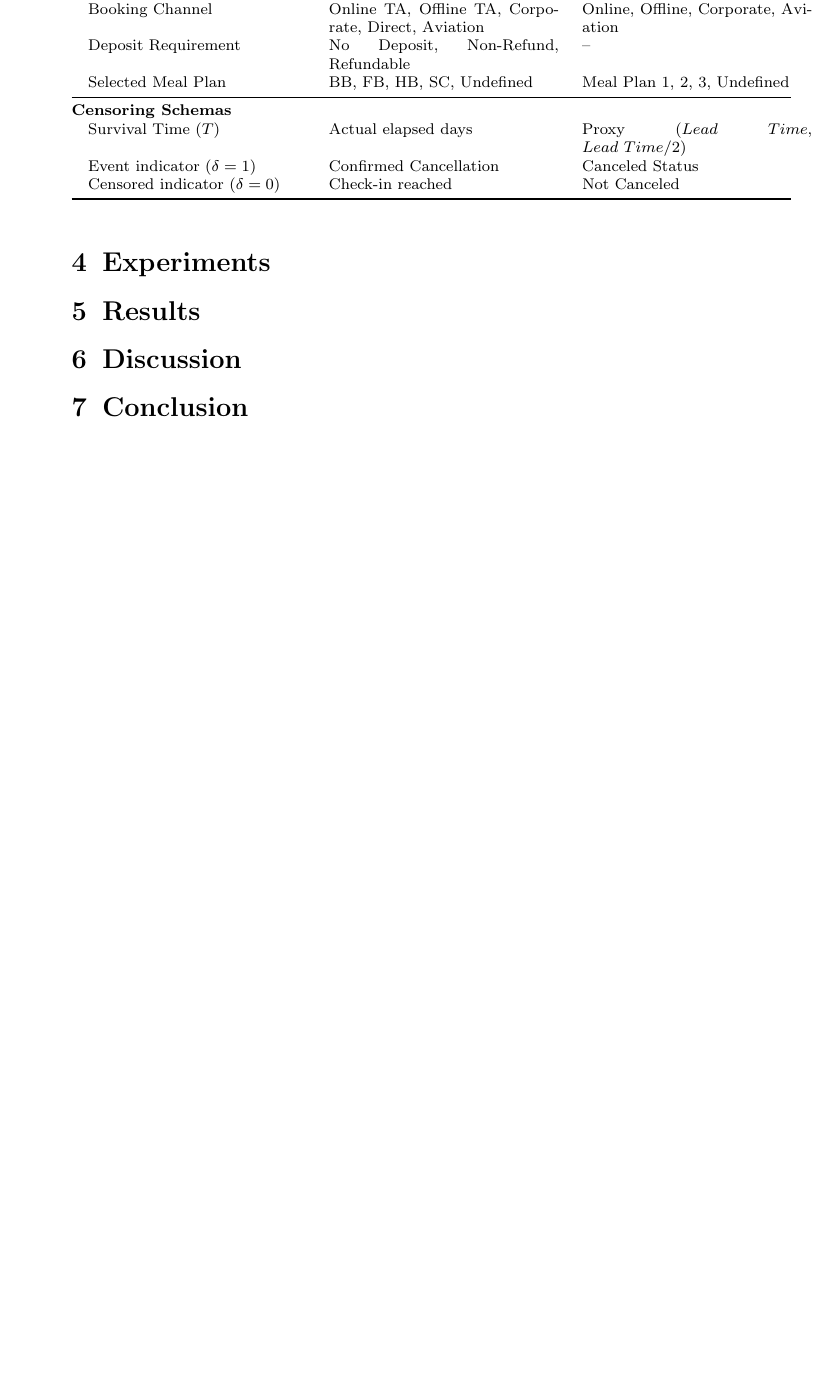
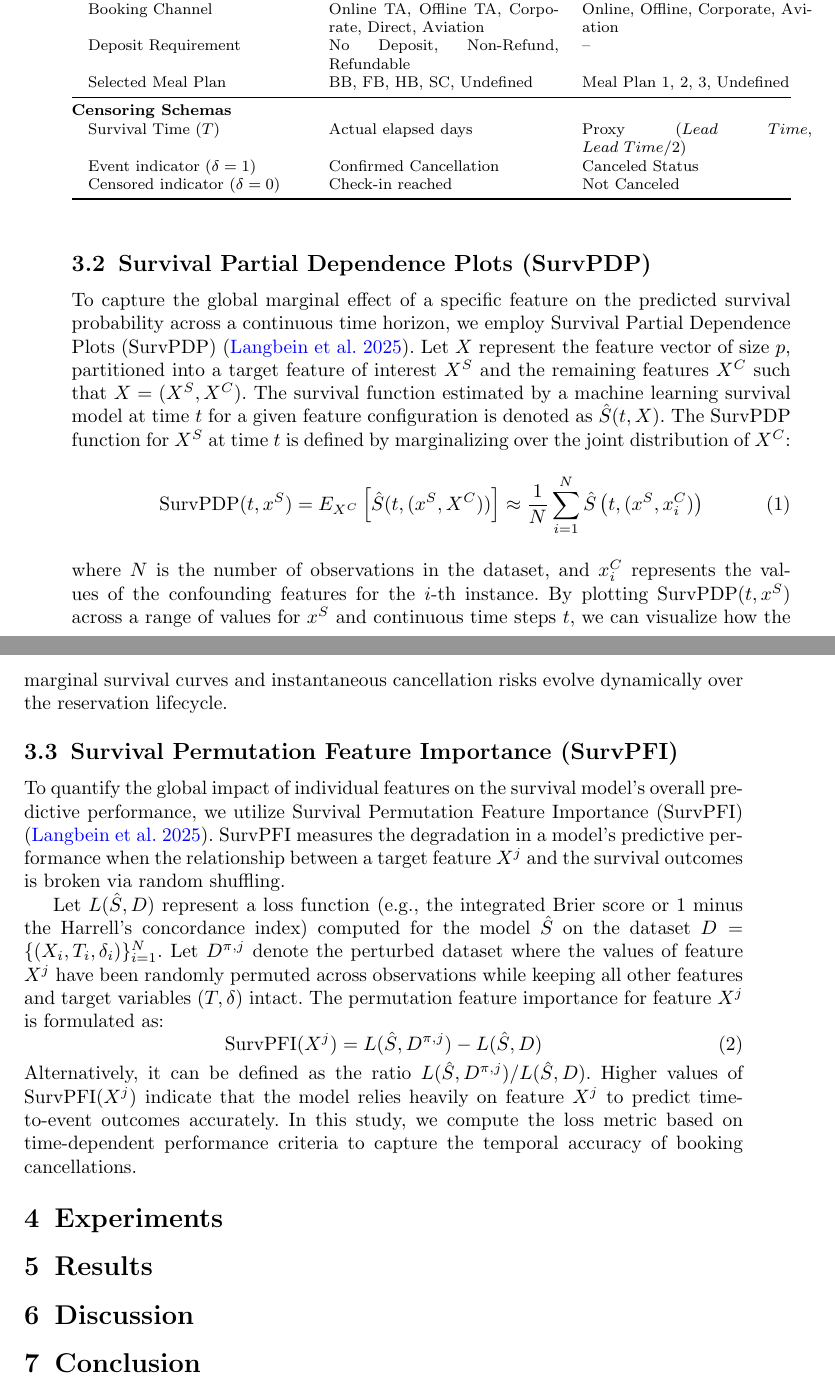
Before and after one commit to mcavs/explainable-hotel-booking-cancellation-predictive-models, a LaTeX paper (latex/sn-article.tex): part of page 6 of 9 before the commit and two parts of pages 6 and 7 of 10 after it, the two joined at a grey line, cut so that both start at the same text, the shorter picture padded with empty space. Compiled offline with pdfLaTeX.

Commit message:
Add SurvPDP and SurvPFI subsections to Methodology section

```diff
--- a/latex/sn-article.tex
+++ b/latex/sn-article.tex
@@ -218,11 +218,21 @@ Attribute / Dimension & Dataset 1 \citep{antonio2019data} & Dataset 2 \citep{raz
 \quad Censored indicator ($\delta=0$) & Check-in reached & Not Canceled \\
 \bottomrule
 \end{tabular*}
-\end{table}
+\end{table}\subsection{Survival Partial Dependence Plots (SurvPDP)}
+To capture the global marginal effect of a specific feature on the predicted survival probability across a continuous time horizon, we employ Survival Partial Dependence Plots (SurvPDP) \citep{langbein2025interpretable}. Let $X$ represent the feature vector of size $p$, partitioned into a target feature of interest $X^S$ and the remaining features $X^C$ such that $X = (X^S, X^C)$. The survival function estimated by a machine learning survival model at time $t$ for a given feature configuration is denoted as $\hat{S}(t, X)$. The SurvPDP function for $X^S$ at time $t$ is defined by marginalizing over the joint distribution of $X^C$:
+\begin{equation}
+\text{SurvPDP}(t, x^S) = E_{X^C} \left[ \hat{S}(t, (x^S, X^C)) \right] \approx \frac{1}{N} \sum_{i=1}^N \hat{S}\left(t, (x^S, x_i^C)\right)
+\end{equation}
+where $N$ is the number of observations in the dataset, and $x_i^C$ represents the values of the confounding features for the $i$-th instance. By plotting $\text{SurvPDP}(t, x^S)$ across a range of values for $x^S$ and continuous time steps $t$, we can visualize how the marginal survival curves and instantaneous cancellation risks evolve dynamically over the reservation lifecycle.
 
+\subsection{Survival Permutation Feature Importance (SurvPFI)}
+To quantify the global impact of individual features on the survival model's overall predictive performance, we utilize Survival Permutation Feature Importance (SurvPFI) \citep{langbein2025interpretable}. SurvPFI measures the degradation in a model's predictive performance when the relationship between a target feature $X^j$ and the survival outcomes is broken via random shuffling.
 
-
-
+Let $L(\hat{S}, D)$ represent a loss function (e.g., the integrated Brier score or 1 minus the Harrell's concordance index) computed for the model $\hat{S}$ on the dataset $D = \{(X_i, T_i, \delta_i)\}_{i=1}^N$. Let $D^{\pi, j}$ denote the perturbed dataset where the values of feature $X^j$ have been randomly permuted across observations while keeping all other features and target variables $(T, \delta)$ intact. The permutation feature importance for feature $X^j$ is formulated as:
+\begin{equation}
+\text{SurvPFI}(X^j) = L(\hat{S}, D^{\pi, j}) - L(\hat{S}, D)
+\end{equation}
+Alternatively, it can be defined as the ratio $L(\hat{S}, D^{\pi, j}) / L(\hat{S}, D)$. Higher values of $\text{SurvPFI}(X^j)$ indicate that the model relies heavily on feature $X^j$ to predict time-to-event outcomes accurately. In this study, we compute the loss metric based on time-dependent performance criteria to capture the temporal accuracy of booking cancellations.
 %%%%%%%%%%%%%%%%%%%%%%%%%%%%%%%%%%%%%%%%%%%%%%%%%%%
 \section{Experiments} %%%%%%%%%%%%%%%%%%%%%%%%%%%%%
 %%%%%%%%%%%%%%%%%%%%%%%%%%%%%%%%%%%%%%%%%%%%%%%%%%%
```
